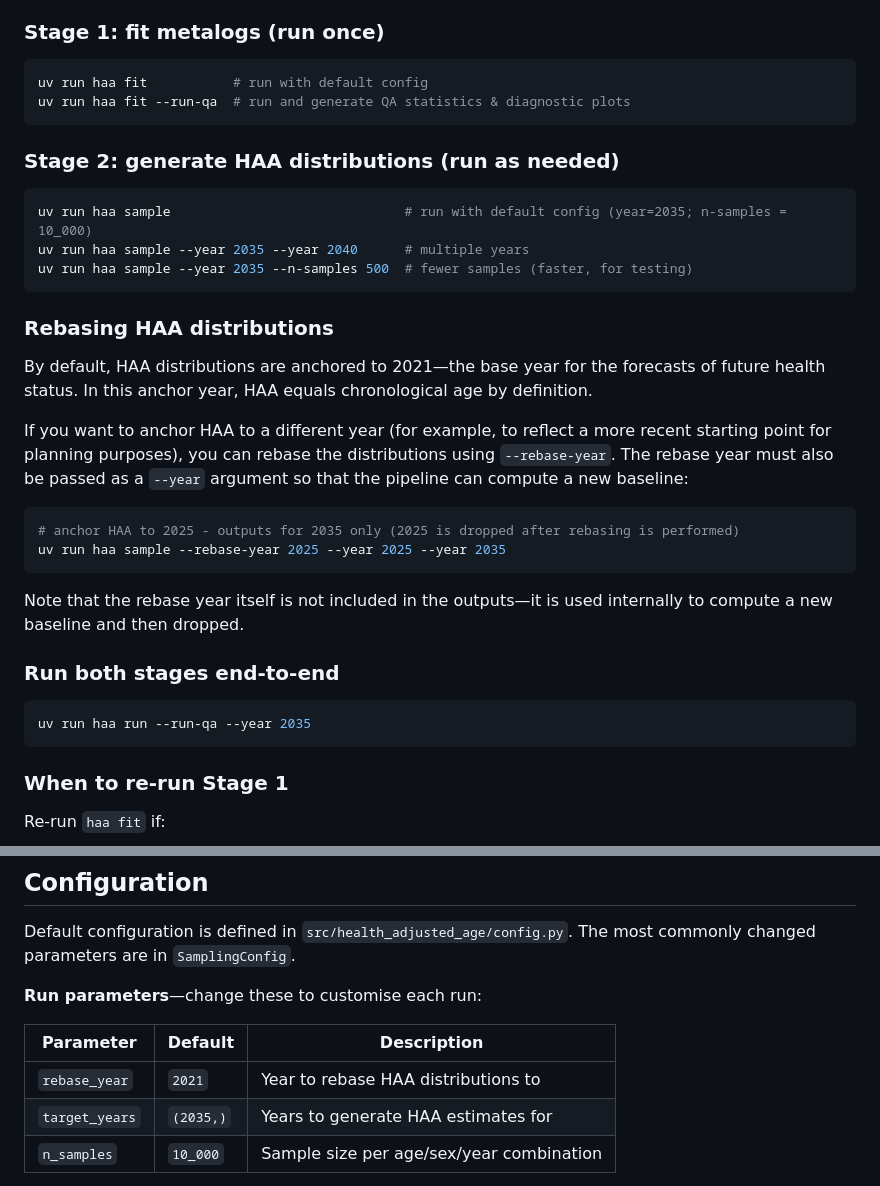
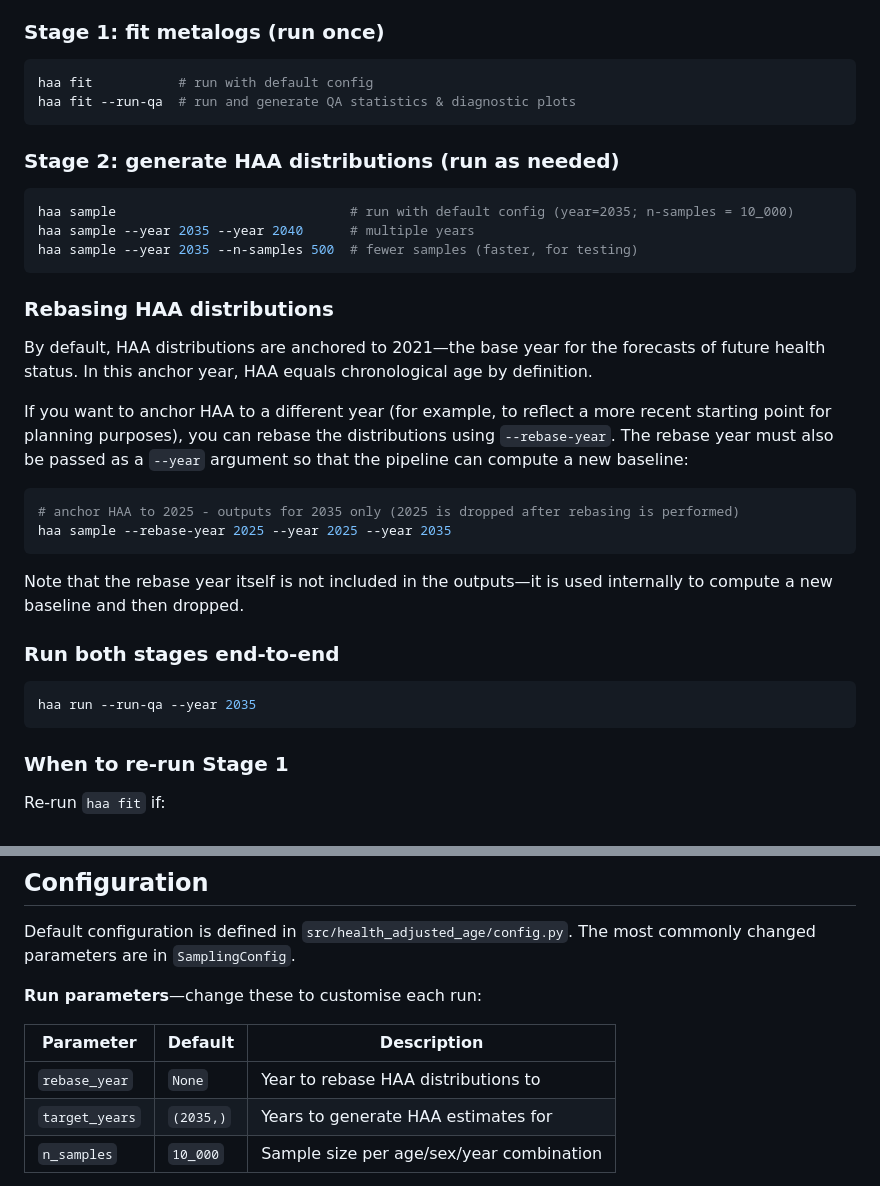
Before and after one commit to The-Strategy-Unit/health-adjusted-age, a Markdown page: README.md, 2 parts joined by grey strips. Rendered like a GitHub page.

Commit message:
superfluous

````diff
--- a/README.md
+++ b/README.md
@@ -38,15 +38,15 @@ The pipeline runs in two stages.
 
 ### Stage 1: fit metalogs (run once)
 ```bash
-uv run haa fit           # run with default config
-uv run haa fit --run-qa  # run and generate QA statistics & diagnostic plots
+haa fit           # run with default config
+haa fit --run-qa  # run and generate QA statistics & diagnostic plots
 ```
 
 ### Stage 2: generate HAA distributions (run as needed)
 ```bash
-uv run haa sample                              # run with default config (year=2035; n-samples = 10_000)
-uv run haa sample --year 2035 --year 2040      # multiple years
-uv run haa sample --year 2035 --n-samples 500  # fewer samples (faster, for testing)
+haa sample                              # run with default config (year=2035; n-samples = 10_000)
+haa sample --year 2035 --year 2040      # multiple years
+haa sample --year 2035 --n-samples 500  # fewer samples (faster, for testing)
 ```
 
 ### Rebasing HAA distributions
@@ -60,7 +60,7 @@ a `--year` argument so that the pipeline can compute a new baseline:
 
 ```bash
 # anchor HAA to 2025 - outputs for 2035 only (2025 is dropped after rebasing is performed)
-uv run haa sample --rebase-year 2025 --year 2025 --year 2035
+haa sample --rebase-year 2025 --year 2025 --year 2035
 ```
 
 Note that the rebase year itself is not included in the outputs&mdash;it is used
@@ -68,7 +68,7 @@ internally to compute a new baseline and then dropped.
 
 ### Run both stages end-to-end
 ```bash
-uv run haa run --run-qa --year 2035
+haa run --run-qa --year 2035
 ```
 
 ### When to re-run Stage 1
@@ -95,7 +95,7 @@ Default configuration is defined in `src/health_adjusted_age/config.py`. The mos
 
 | Parameter | Default | Description |
 |---|---|---|
-| `rebase_year` | `2021` | Year to rebase HAA distributions to |
+| `rebase_year` | `None` | Year to rebase HAA distributions to |
 | `target_years` | `(2035,)` | Years to generate HAA estimates for |
 | `n_samples` | `10_000` | Sample size per age/sex/year combination |
 
````
